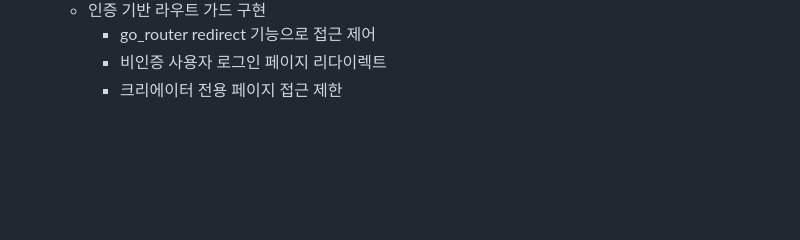
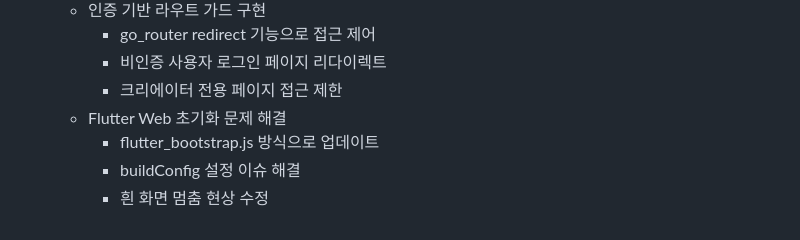
Before and after one commit to hyImmerse/onlyfanslike, a Markdown page: MVP.md, the part around the change. Rendered like a GitHub page; blank space fills up the shorter version.

Commit message:
docs: Flutter Web 초기화 문제 해결 내용 추가
📝 문서 업데이트
- MVP.md에 Flutter Web 초기화 문제 해결 과정 기록
- flutter_bootstrap.js 방식 적용 내용 추가
- buildConfig 설정 이슈 해결 과정 문서화

🤖 Generated with [Claude Code](https://claude.ai/code)

Co-Authored-By: Claude <noreply@anthropic.com>

```diff
--- a/MVP.md
+++ b/MVP.md
@@ -420,3 +420,7 @@
     - go_router redirect 기능으로 접근 제어
     - 비인증 사용자 로그인 페이지 리다이렉트
     - 크리에이터 전용 페이지 접근 제한
+  - Flutter Web 초기화 문제 해결
+    - flutter_bootstrap.js 방식으로 업데이트
+    - buildConfig 설정 이슈 해결
+    - 흰 화면 멈춤 현상 수정
```
